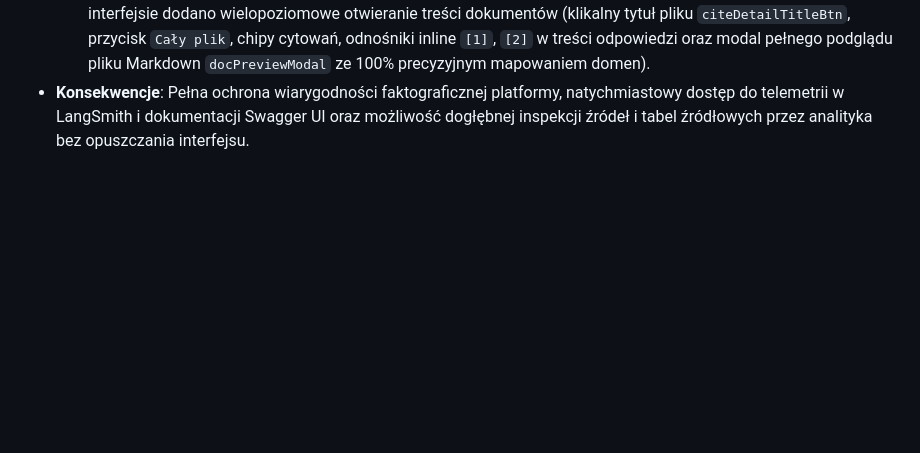
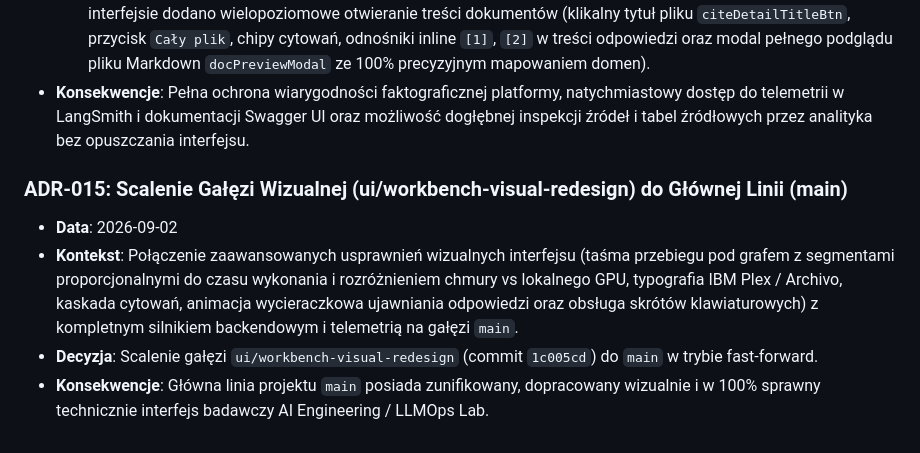
Before and after one commit to michalkocher-development/enterprise-agentic-rag, a Markdown page: PROJECT_STATE.md, the part around the change. Drawn GitHub-style; blank space fills up the shorter version.

Commit message:
docs: add ADR-015 documenting merge of visual redesign branch to main

```diff
--- a/PROJECT_STATE.md
+++ b/PROJECT_STATE.md
@@ -188,3 +188,9 @@
   6. Protokół Bezpieczeństwa Treści (Gatekeeper przed Halucynacją): odpowiedź generowana przez LLM jest buforowana w pamięci i nie jest ujawniana użytkownikowi, dopóki węzeł `hallucination_check` nie wyda pozytywnego werdyktu ugruntowania w zweryfikowanych źródłach (`grounded` / `yes`). W razie halucynacji brudnopis jest bezpowrotnie odrzucany i uruchamiana jest regeneracja, chroniąc użytkownika przed dezinformacją.
   7. Bezpośrednie linki do narzędzi (Swagger UI i LangSmith) i pełna interaktywność dokumentów źródłowych: na górnym pasku w miejsce wskaźnika GPU umieszczono bezpośredni odnośnik do interaktywnej dokumentacji OpenAPI/Swagger (`/docs`), zachowano link do projektu w chmurze LangSmith (`smith.langchain.com`), a w interfejsie dodano wielopoziomowe otwieranie treści dokumentów (klikalny tytuł pliku `citeDetailTitleBtn`, przycisk `Cały plik`, chipy cytowań, odnośniki inline `[1]`, `[2]` w treści odpowiedzi oraz modal pełnego podglądu pliku Markdown `docPreviewModal` ze 100% precyzyjnym mapowaniem domen).
 * **Konsekwencje**: Pełna ochrona wiarygodności faktograficznej platformy, natychmiastowy dostęp do telemetrii w LangSmith i dokumentacji Swagger UI oraz możliwość dogłębnej inspekcji źródeł i tabel źródłowych przez analityka bez opuszczania interfejsu.
+
+### ADR-015: Scalenie Gałęzi Wizualnej (ui/workbench-visual-redesign) do Głównej Linii (main)
+* **Data**: 2026-09-02
+* **Kontekst**: Połączenie zaawansowanych usprawnień wizualnych interfejsu (taśma przebiegu pod grafem z segmentami proporcjonalnymi do czasu wykonania i rozróżnieniem chmury vs lokalnego GPU, typografia IBM Plex / Archivo, kaskada cytowań, animacja wycieraczkowa ujawniania odpowiedzi oraz obsługa skrótów klawiaturowych) z kompletnym silnikiem backendowym i telemetrią na gałęzi `main`.
+* **Decyzja**: Scalenie gałęzi `ui/workbench-visual-redesign` (commit `1c005cd`) do `main` w trybie fast-forward.
+* **Konsekwencje**: Główna linia projektu `main` posiada zunifikowany, dopracowany wizualnie i w 100% sprawny technicznie interfejs badawczy AI Engineering / LLMOps Lab.
```
